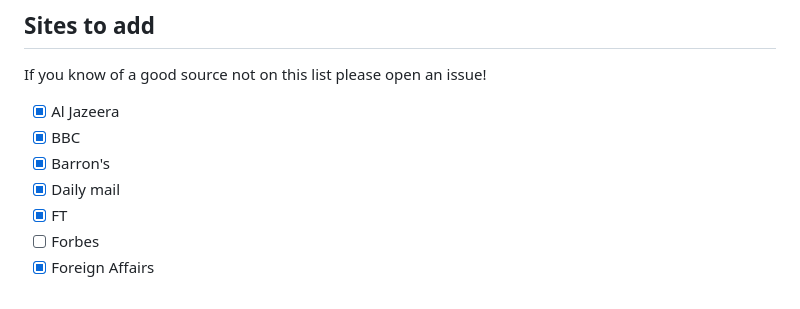
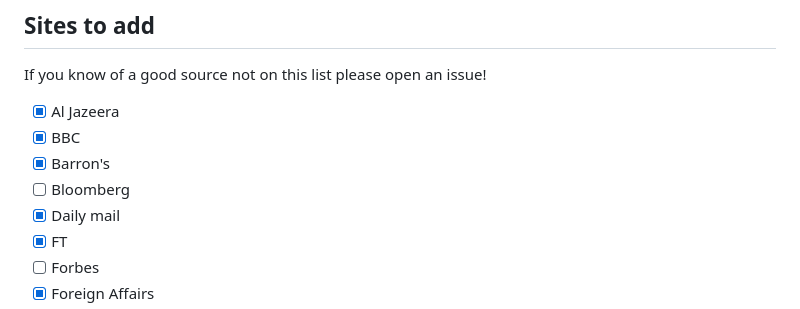
Before and after one commit to mas-4/maudlin2, a Markdown page: README.md, the part around the change. Drawn GitHub-style.

Commit message:
Add bloomberg to todo

```diff
--- a/README.md
+++ b/README.md
@@ -38,6 +38,7 @@ If you know of a good source not on this list please open an issue!
 - [X] Al Jazeera
 - [X] BBC
 - [X] Barron's
+- [ ] Bloomberg
 - [X] Daily mail
 - [X] FT
 - [ ] Forbes
```
